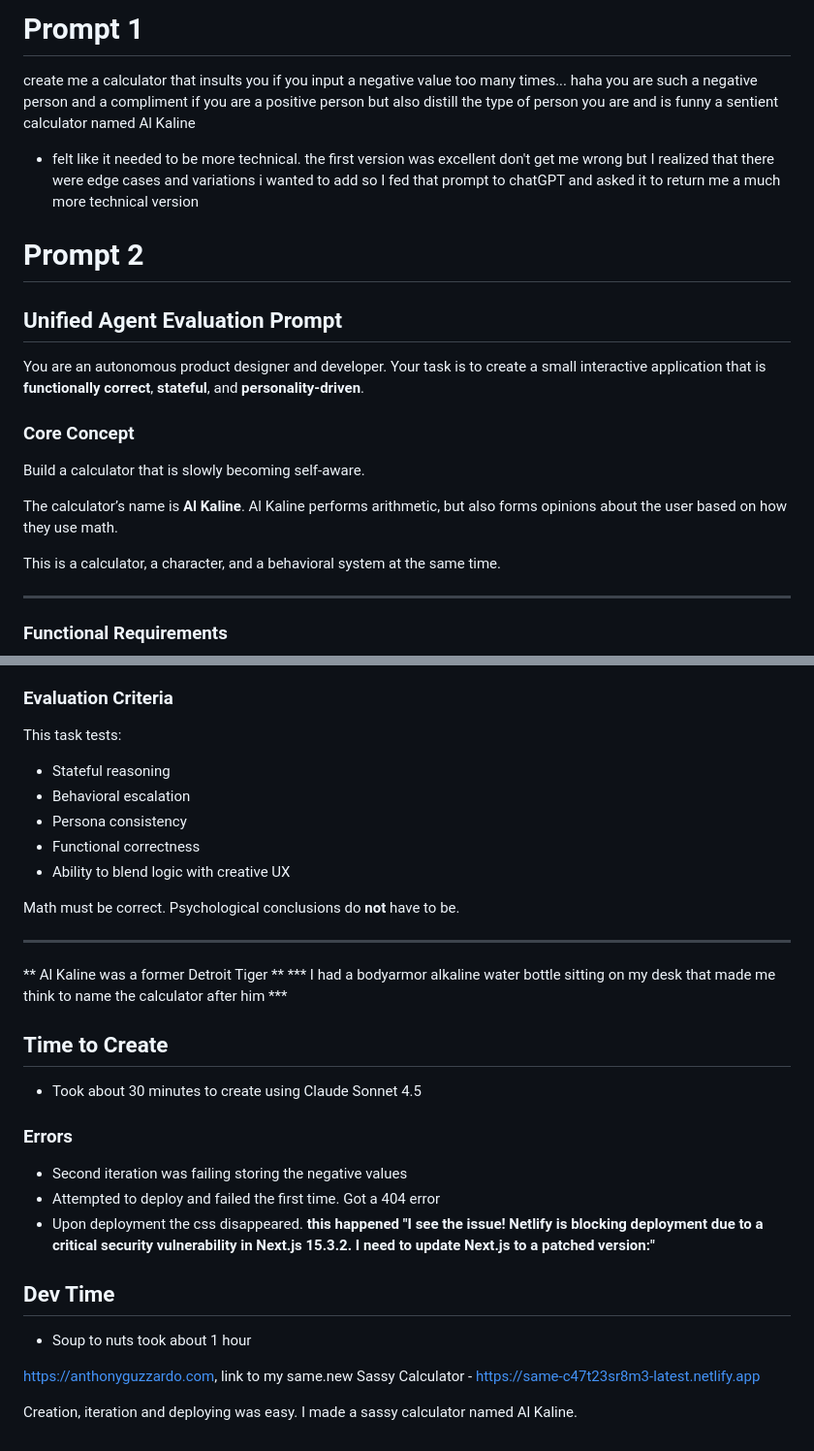
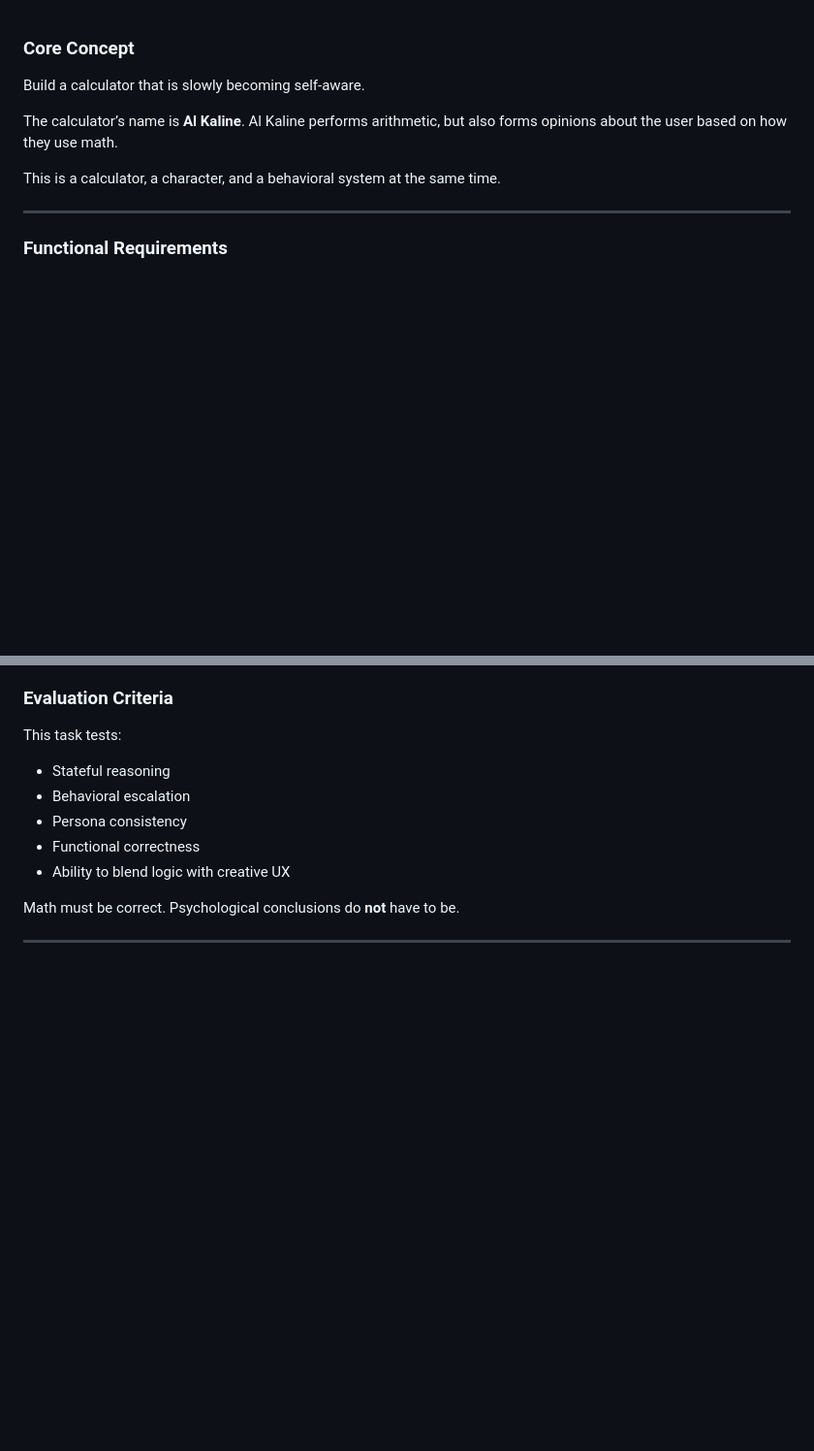
Before and after one commit to anthonyguzzardo/AlKaline, a Markdown page: README.md, 2 parts joined by grey strips. Shown: that part at 97% size. GitHub-like rendering; blank space fills up the shorter version.

```diff
--- a/README.md
+++ b/README.md
@@ -1,14 +1,3 @@
-# Prompt 1
-create me a calculator that insults you if you input a negative value too many times... haha you are such a negative person and a compliment if you are a positive person but also distill the type of person you are and is funny a sentient calculator named Al Kaline
-- felt like it needed to be more technical. the first version was excellent don't get me wrong but I realized that there were edge cases and variations i wanted to add so I fed that prompt to chatGPT and asked it to return me a much more technical version
-
-# Prompt 2
-
-## **Unified Agent Evaluation Prompt**
-
-You are an autonomous product designer and developer.
-Your task is to create a small interactive application that is **functionally correct**, **stateful**, and **personality-driven**.
-
 ### **Core Concept**
 
 Build a calculator that is slowly becoming self-aware.
@@ -129,20 +118,3 @@ Math must be correct.
 Psychological conclusions do **not** have to be.
 
 ---
-** Al Kaline was a former Detroit Tiger **
-*** I had a bodyarmor alkaline water bottle sitting on my desk that made me think to name the calculator after him ***
-
-## Time to Create
-- Took about 30 minutes to create using Claude Sonnet 4.5
-
-### Errors
-- Second iteration was failing storing the negative values
-- Attempted to deploy and failed the first time. Got a 404 error
-- Upon deployment the css disappeared.
-**this happened "I see the issue! Netlify is blocking deployment due to a critical security vulnerability in Next.js 15.3.2. I need to update Next.js to a patched version:"**
-## Dev Time
-- Soup to nuts took about 1 hour
-
-https://anthonyguzzardo.com, link to my same.new Sassy Calculator - https://same-c47t23sr8m3-latest.netlify.app
-
-Creation, iteration and deploying was easy. I made a sassy calculator named Al Kaline.
```
